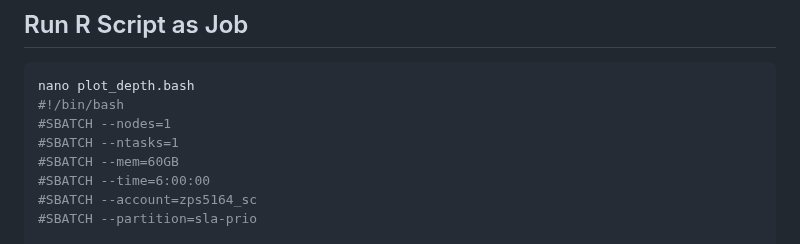
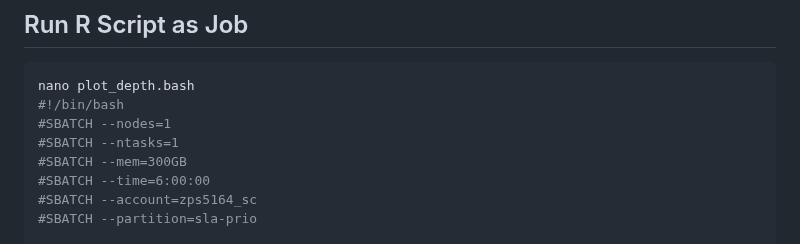
Before and after one commit to calderonanna/KROH, a Markdown page: scripts/plot/depth.md, the part around the change. Rendered like a GitHub page.

Commit message:
added more memory to plot_depth.bash

```diff
--- a/scripts/plot/depth.md
+++ b/scripts/plot/depth.md
@@ -152,7 +152,7 @@ nano plot_depth.bash
 #!/bin/bash
 #SBATCH --nodes=1
 #SBATCH --ntasks=1
-#SBATCH --mem=60GB
+#SBATCH --mem=300GB
 #SBATCH --time=6:00:00
 #SBATCH --account=zps5164_sc
 #SBATCH --partition=sla-prio
```
